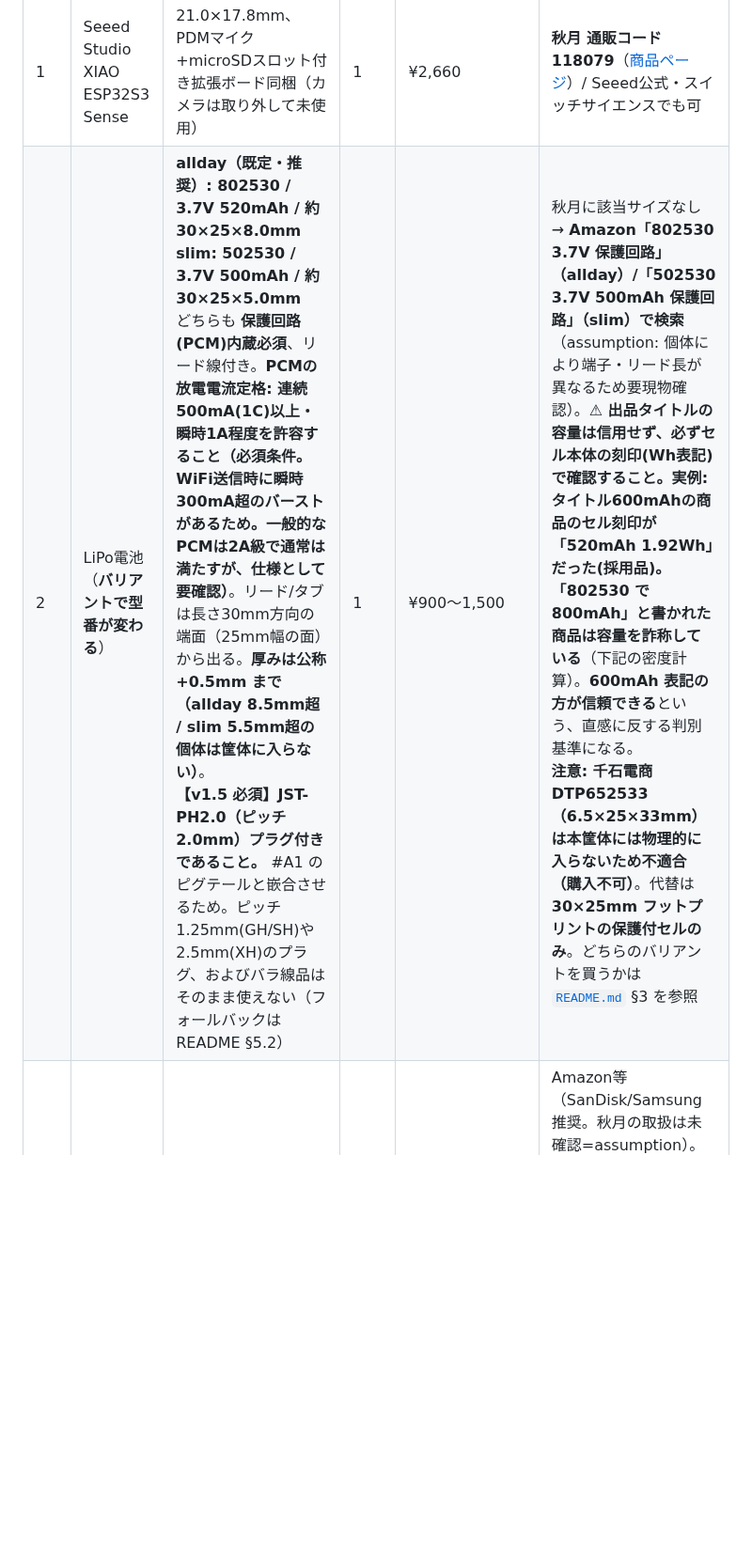
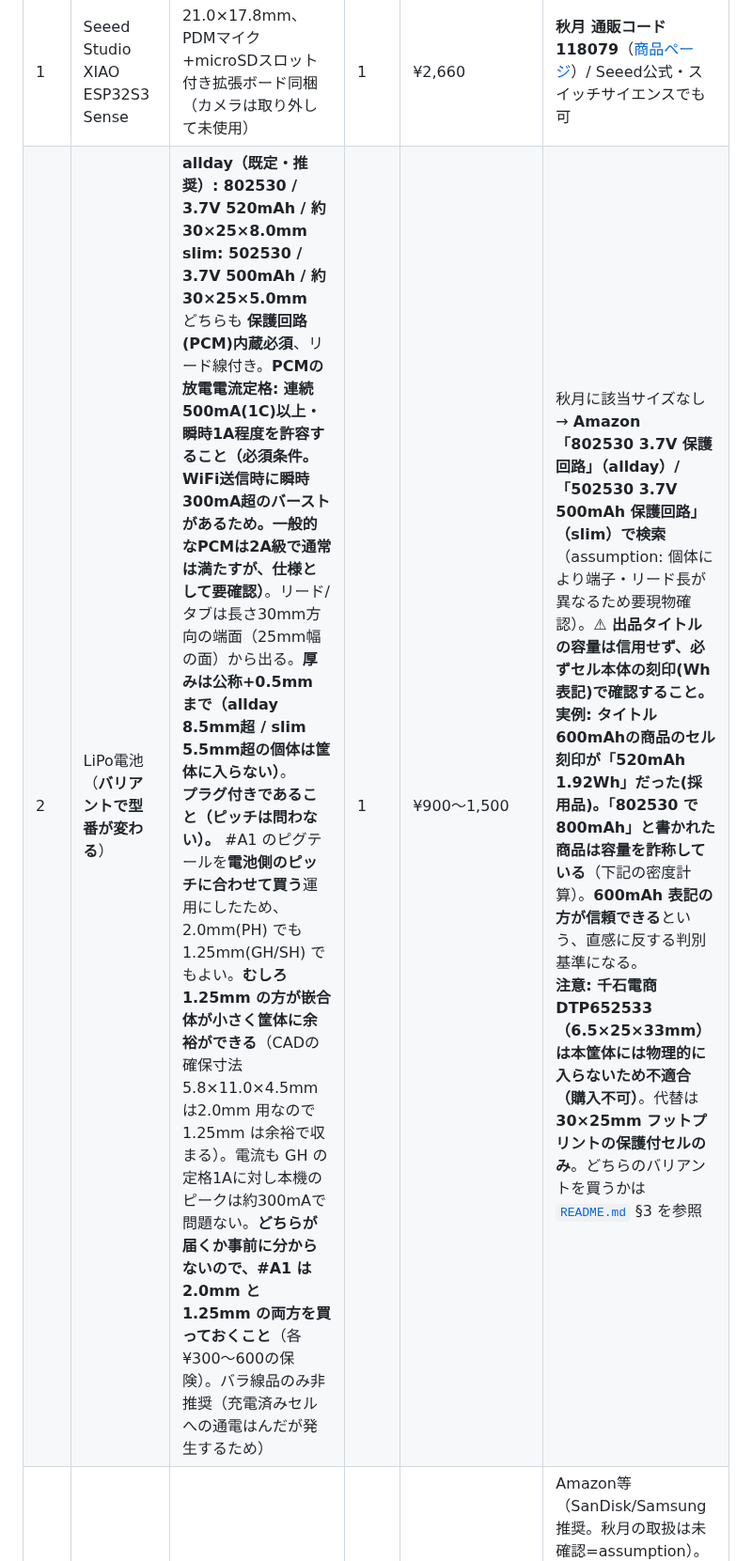
Before and after one commit to ginchankawaii/claude-code-book-template, a Markdown page: hardware/bom.md, the part around one of its changes. Shown at 94% size. Rendered like a GitHub page; blank space fills up the shorter version.

```diff
--- a/hardware/bom.md
+++ b/hardware/bom.md
@@ -20,7 +20,7 @@
 | # | 品名 | 仕様 | 数量 | 概算価格 | 入手先 / 型番 |
 |---|------|------|------|----------|----------------|
 | 1 | Seeed Studio XIAO ESP32S3 Sense | 21.0×17.8mm、PDMマイク+microSDスロット付き拡張ボード同梱（カメラは取り外して未使用） | 1 | ¥2,660 | **秋月 通販コード 118079**（[商品ページ](https://akizukidenshi.com/catalog/g/g118079/)）/ Seeed公式・スイッチサイエンスでも可 |
-| 2 | LiPo電池（**バリアントで型番が変わる**） | **allday（既定・推奨）: 802530 / 3.7V 520mAh / 約30×25×8.0mm**<br>**slim: 502530 / 3.7V 500mAh / 約30×25×5.0mm**<br>どちらも **保護回路(PCM)内蔵必須**、リード線付き。**PCMの放電電流定格: 連続500mA(1C)以上・瞬時1A程度を許容すること（必須条件。WiFi送信時に瞬時300mA超のバーストがあるため。一般的なPCMは2A級で通常は満たすが、仕様として要確認）**。リード/タブは長さ30mm方向の端面（25mm幅の面）から出る。**厚みは公称+0.5mm まで（allday 8.5mm超 / slim 5.5mm超の個体は筐体に入らない）**。<br>**【v1.5 必須】JST-PH2.0（ピッチ2.0mm）プラグ付きであること。** #A1 のピグテールと嵌合させるため。ピッチ1.25mm(GH/SH)や2.5mm(XH)のプラグ、およびバラ線品はそのまま使えない（フォールバックは README §5.2） | 1 | ¥900〜1,500 | 秋月に該当サイズなし → **Amazon「802530 3.7V 保護回路」（allday）/「502530 3.7V 500mAh 保護回路」（slim）で検索**（assumption: 個体により端子・リード長が異なるため要現物確認）。**⚠ 出品タイトルの容量は信用せず、必ずセル本体の刻印(Wh表記)で確認すること。**実例: タイトル600mAhの商品のセル刻印が「520mAh 1.92Wh」だった(採用品)。**「802530 で 800mAh」と書かれた商品は容量を詐称している**（下記の密度計算）。**600mAh 表記の方が信頼できる**という、直感に反する判別基準になる。<br>**注意: 千石電商 DTP652533（6.5×25×33mm）は本筐体には物理的に入らないため不適合（購入不可）**。代替は **30×25mm フットプリントの保護付セルのみ**。どちらのバリアントを買うかは [`README.md`](README.md) §3 を参照 |
+| 2 | LiPo電池（**バリアントで型番が変わる**） | **allday（既定・推奨）: 802530 / 3.7V 520mAh / 約30×25×8.0mm**<br>**slim: 502530 / 3.7V 500mAh / 約30×25×5.0mm**<br>どちらも **保護回路(PCM)内蔵必須**、リード線付き。**PCMの放電電流定格: 連続500mA(1C)以上・瞬時1A程度を許容すること（必須条件。WiFi送信時に瞬時300mA超のバーストがあるため。一般的なPCMは2A級で通常は満たすが、仕様として要確認）**。リード/タブは長さ30mm方向の端面（25mm幅の面）から出る。**厚みは公称+0.5mm まで（allday 8.5mm超 / slim 5.5mm超の個体は筐体に入らない）**。<br>**プラグ付きであること（ピッチは問わない）。** #A1 のピグテールを**電池側のピッチに合わせて買う**運用にしたため、2.0mm(PH) でも 1.25mm(GH/SH) でもよい。**むしろ 1.25mm の方が嵌合体が小さく筐体に余裕ができる**（CADの確保寸法 5.8×11.0×4.5mm は2.0mm 用なので 1.25mm は余裕で収まる）。電流も GH の定格1Aに対し本機のピークは約300mAで問題ない。**どちらが届くか事前に分からないので、#A1 は 2.0mm と 1.25mm の両方を買っておくこと**（各¥300〜600の保険）。バラ線品のみ非推奨（充電済みセルへの通電はんだが発生するため） | 1 | ¥900〜1,500 | 秋月に該当サイズなし → **Amazon「802530 3.7V 保護回路」（allday）/「502530 3.7V 500mAh 保護回路」（slim）で検索**（assumption: 個体により端子・リード長が異なるため要現物確認）。**⚠ 出品タイトルの容量は信用せず、必ずセル本体の刻印(Wh表記)で確認すること。**実例: タイトル600mAhの商品のセル刻印が「520mAh 1.92Wh」だった(採用品)。**「802530 で 800mAh」と書かれた商品は容量を詐称している**（下記の密度計算）。**600mAh 表記の方が信頼できる**という、直感に反する判別基準になる。<br>**注意: 千石電商 DTP652533（6.5×25×33mm）は本筐体には物理的に入らないため不適合（購入不可）**。代替は **30×25mm フットプリントの保護付セルのみ**。どちらのバリアントを買うかは [`README.md`](README.md) §3 を参照 |
 | 3 | microSDカード | **32GB**、Class10/UHS-I(U1)以上、**FAT32** | 1 | ¥800 | Amazon等（SanDisk/Samsung推奨。秋月の取扱は未確認=assumption）。**Seeed公式wikiのサポート上限は32GB**。64GBを使う場合はexFAT出荷のため**FAT32への再フォーマット必須**（Windows標準では不可、guiformat等の外部ツールが必要）で、初心者には32GBを推奨 |
 | 4 | スライドスイッチ | SS-12D00G3 相当、1回路2接点、基板用、本体8.7×3.7×3.5mm | 1 | ¥20 | **秋月 通販コード 115707**（[商品ページ](https://akizukidenshi.com/catalog/g/g115707/)）。代替: 通販コード 108790 (SS-12D00-G5、レバー長違い) |
 | 5 | 3mm赤色LED | OSR5JA3Z74A、625nm 330mcd 70°、Vf typ約2.1V | 1 | ¥10〜20/個 | **秋月 通販コード 111577**（[商品ページ](https://akizukidenshi.com/catalog/g/g111577/)）（単価はassumption） |
```
Also changed, not shown: other parts of hardware/bom.md (+1 -1 lines).
